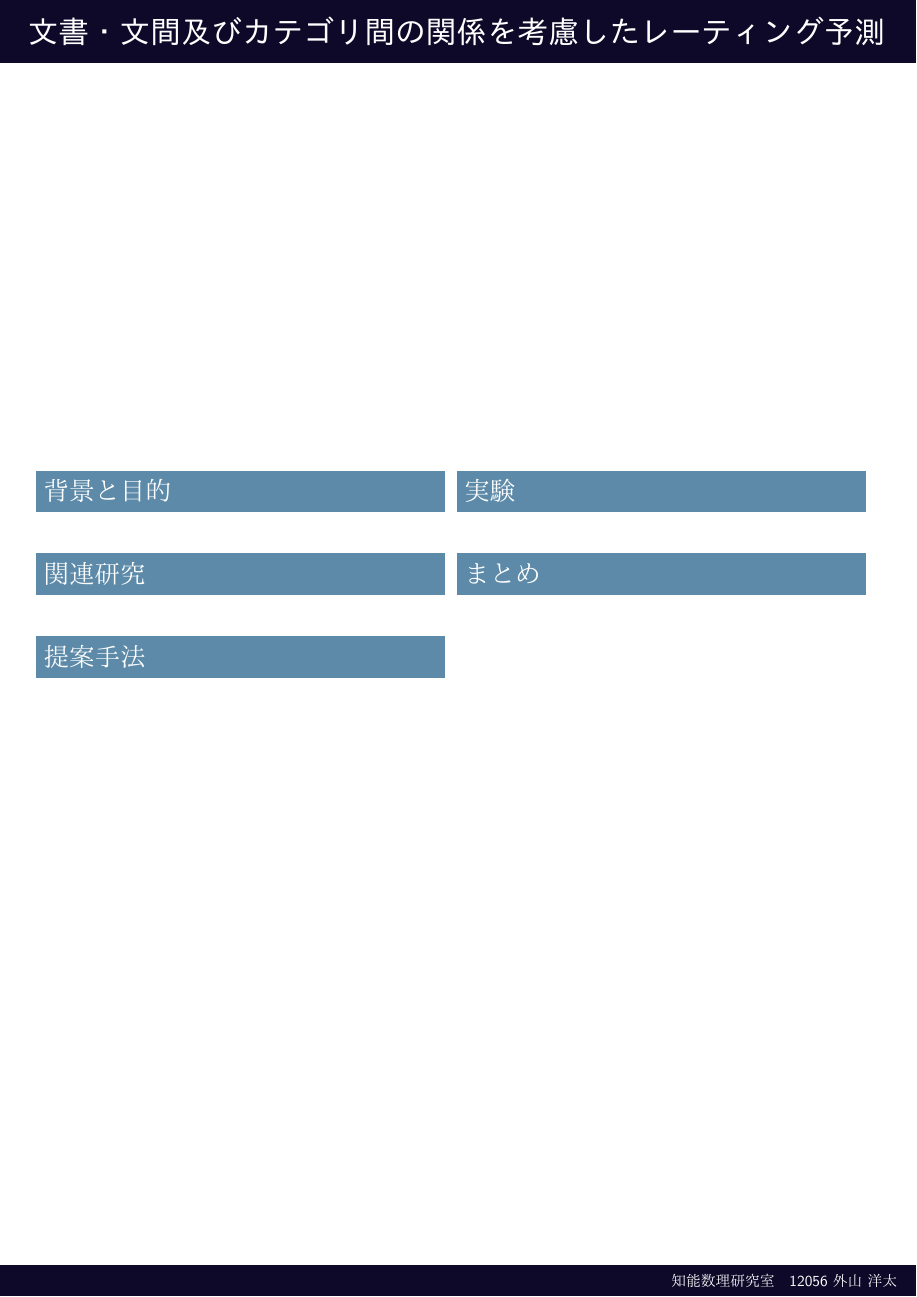
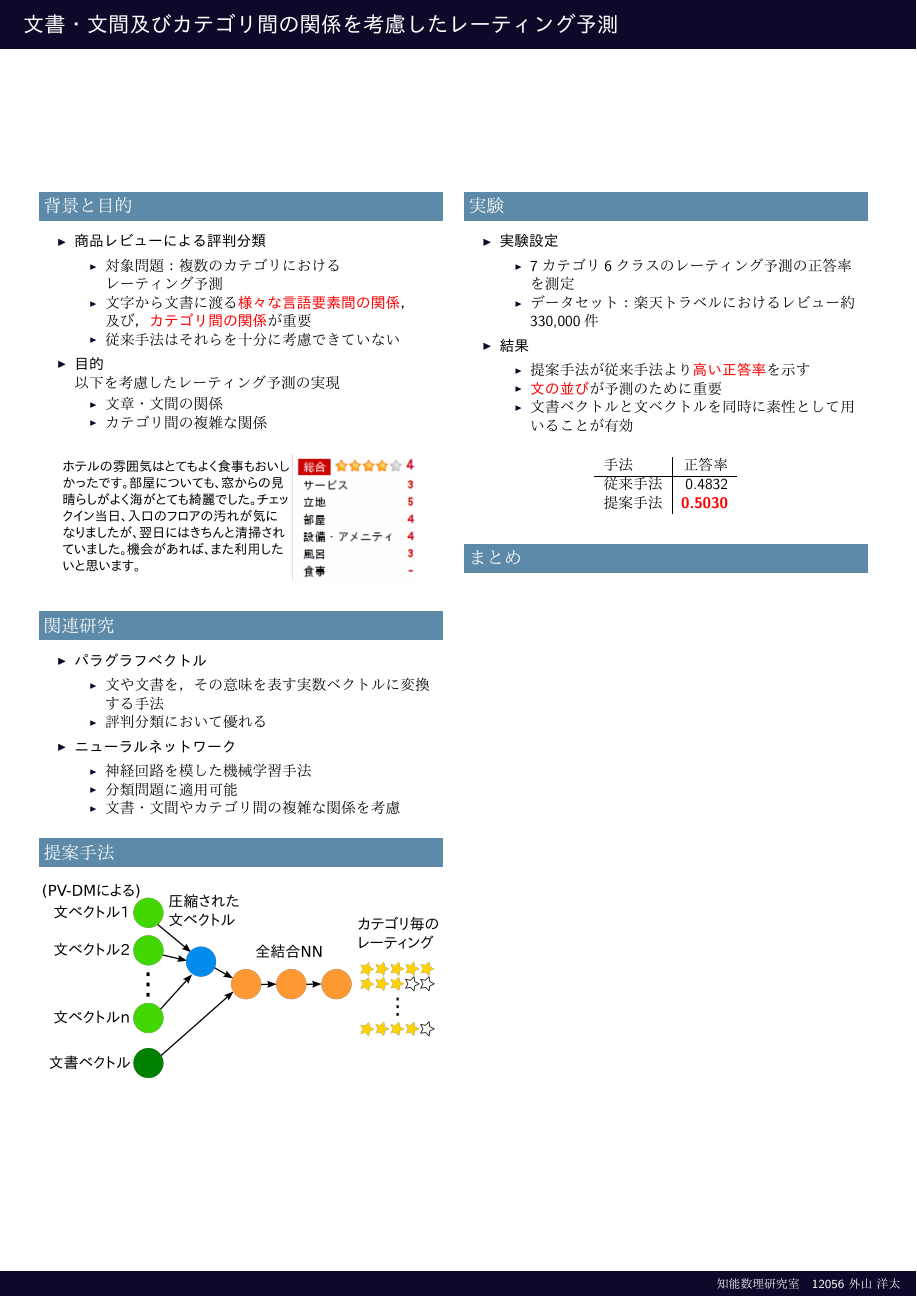
Before and after one commit to ytoyama/bachelor_thesis, LaTeX slides (poster/poster.tex): the whole page. The pictures show the PDF file poster/poster.pdf that the author committed with the source.

Commit message:
Update poster

```diff
--- a/poster/poster.tex
+++ b/poster/poster.tex
@@ -22,24 +22,84 @@
 
 
 \begin{document}
-
 \begin{frame}
 \begin{columns}[onlytextwidth,t]
+
 \begin{column}{\columnsize}
   \begin{block}{背景と目的}
+    \begin{itemize}
+      \item \itemtitle{商品レビューによる評判分類}
+        \begin{itemize}
+          \item 対象問題：複数のカテゴリにおける\\レーティング予測
+          \item 文字から文書に渡る\fire{様々な言語要素間の関係}、\\
+                及び、\fire{カテゴリ間の関係}が重要
+          \item 従来手法はそれらを十分に考慮できていない
+        \end{itemize}
+      \item \itemtitle{目的}
+        以下を考慮したレーティング予測の実現
+        \begin{itemize}
+          \item 文章・文間の関係
+          \item カテゴリ間の複雑な関係
+        \end{itemize}
+    \end{itemize}
+    \begin{figure}
+      \includegraphics[width=0.9\linewidth]{fig/review.png}
+    \end{figure}
   \end{block}
+
   \begin{block}{関連研究}
+    \begin{itemize}
+      \item \itemtitle{パラグラフベクトル}
+        \begin{itemize}
+          \item 文や文書を、その意味を表す実数ベクトルに変換する手法
+          \item 評判分類において優れる
+        \end{itemize}
+      \item \itemtitle{ニューラルネットワーク}
+        \begin{itemize}
+          \item 神経回路を模した機械学習手法
+          \item 分類問題に適用可能
+          \item 文書・文間やカテゴリ間の複雑な関係を考慮
+        \end{itemize}
+    \end{itemize}
   \end{block}
+
   \begin{block}{提案手法}
+    \begin{figure}
+      \includegraphics[width=\linewidth]{fig/model.png}
+    \end{figure}
   \end{block}
 \end{column}
+
 \begin{column}{\columnsize}
   \begin{block}{実験}
+    \begin{itemize}
+      \item \itemtitle{実験設定}
+        \begin{itemize}
+          \item 7カテゴリ6クラスのレーティング予測の正答率を測定
+          \item データセット：楽天トラベルにおけるレビュー約330,000件
+        \end{itemize}
+      \item \itemtitle{結果}
+        \begin{itemize}
+          \item 提案手法が従来手法より\fire{高い正答率}を示す
+          \item \fire{文の並び}が予測のために重要
+          \item 文書ベクトルと文ベクトルを同時に素性として用いることが有効
+        \end{itemize}
+    \end{itemize}
+    \begin{table}
+      \centering
+      \begin{tabular}{l | r}
+        手法 & 正答率 \\
+        \hline
+        従来手法 & 0.4832 \\
+        提案手法 & \fire{0.5030} \\
+      \end{tabular}
+    \end{table}
   \end{block}
+
   \begin{block}{まとめ}
   \end{block}
 \end{column}
+
 \end{columns}
 \end{frame}
-
 \end{document}
```
Also changed, not shown: poster/poster.pdf, poster/poster.tex (2 more changed lines). Lines whose indentation alone changed are shown as unchanged.
